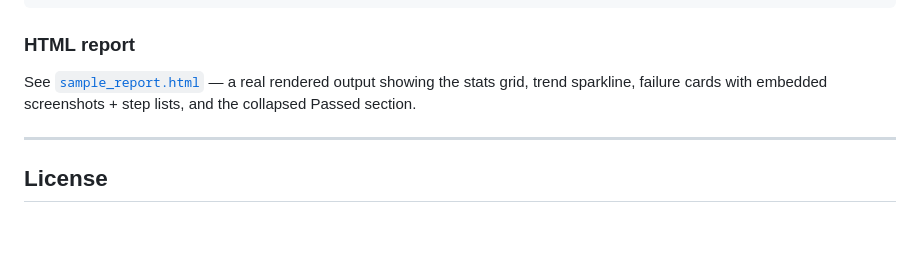
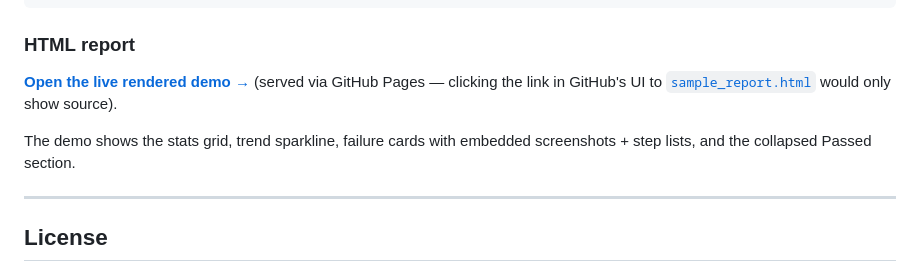
Before and after one commit to kao273183/mk-qa-master, a Markdown page: README.md, the part around the change. Drawn GitHub-style; blank space fills up the shorter version.

Commit message:
docs: link HTML report demo via GitHub Pages
Why: GitHub's blob view shows .html source code, not rendered output. The
previous `sample_report.html` link only worked for readers who knew to
download + open locally. Pages is enabled on this repo serving from main/,
so the same file is now reachable at a URL the browser actually renders.
Kept the relative link as a secondary reference for offline reading.

Co-Authored-By: Claude Opus 4.7 (1M context) <noreply@anthropic.com>

```diff
--- a/README.md
+++ b/README.md
@@ -301,8 +301,11 @@ _Based on 6 archived runs._
 
 ### HTML report
 
-See [`sample_report.html`](sample_report.html) — a real rendered output
-showing the stats grid, trend sparkline, failure cards with embedded
+[**Open the live rendered demo →**](https://kao273183.github.io/mcp-test-runner/sample_report.html)
+(served via GitHub Pages — clicking the link in GitHub's UI to
+[`sample_report.html`](sample_report.html) would only show source).
+
+The demo shows the stats grid, trend sparkline, failure cards with embedded
 screenshots + step lists, and the collapsed Passed section.
 
 ---
```
Also changed, not shown: README.zh-TW.md (+4 -1 lines).
